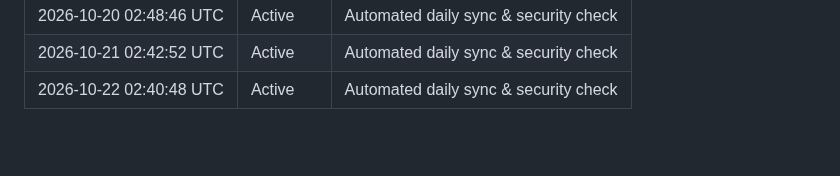
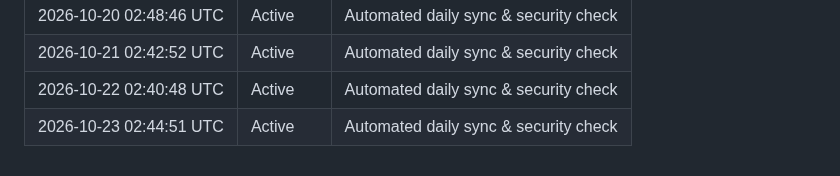
Before and after one commit to konark-17/NetSentinel-AI, a Markdown page: ACTIVITY.md, the part around the change. Drawn GitHub-style; blank space fills up the shorter version.

Commit message:
chore(daily): automated sync 2026-10-23

```diff
--- a/ACTIVITY.md
+++ b/ACTIVITY.md
@@ -63,3 +63,4 @@ This file is automatically updated daily via GitHub Actions to record automated
 | 2026-10-20 02:48:46 UTC | Active | Automated daily sync & security check |
 | 2026-10-21 02:42:52 UTC | Active | Automated daily sync & security check |
 | 2026-10-22 02:40:48 UTC | Active | Automated daily sync & security check |
+| 2026-10-23 02:44:51 UTC | Active | Automated daily sync & security check |
```
